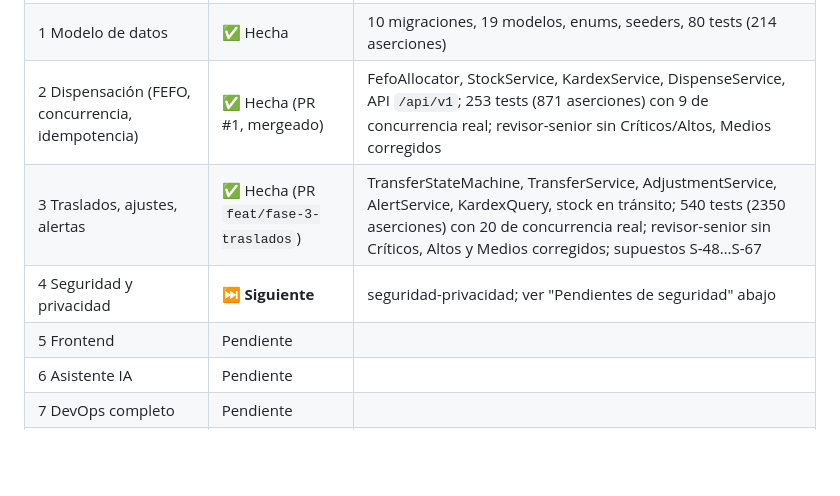
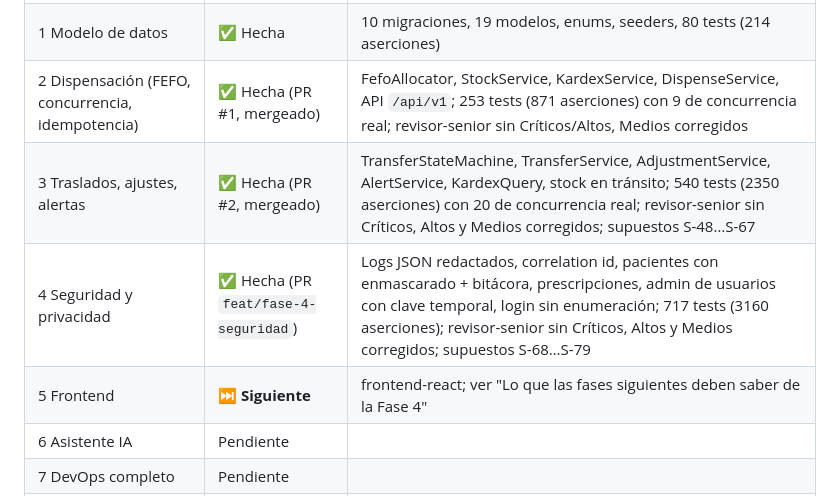
Before and after one commit to DanielAmador0007/Fartmar, a Markdown page: docs/PROGRESO.md, the part around one of its changes. Drawn GitHub-style; blank space fills up the shorter version.

```diff
--- a/docs/PROGRESO.md
+++ b/docs/PROGRESO.md
@@ -24,9 +24,9 @@ linters en verde (muestra salida), ai-log, commits pequeños, actualiza docs/PRO
 | 0 Andamiaje | ✅ Hecha | Laravel 13.35 / PHP 8.4, Vite 8 + React 19, compose `fartmar`, CI, `/health` `/ready` |
 | 1 Modelo de datos | ✅ Hecha | 10 migraciones, 19 modelos, enums, seeders, 80 tests (214 aserciones) |
 | 2 Dispensación (FEFO, concurrencia, idempotencia) | ✅ Hecha (PR #1, mergeado) | FefoAllocator, StockService, KardexService, DispenseService, API `/api/v1`; 253 tests (871 aserciones) con 9 de concurrencia real; revisor-senior sin Críticos/Altos, Medios corregidos |
-| 3 Traslados, ajustes, alertas | ✅ Hecha (PR `feat/fase-3-traslados`) | TransferStateMachine, TransferService, AdjustmentService, AlertService, KardexQuery, stock en tránsito; 540 tests (2350 aserciones) con 20 de concurrencia real; revisor-senior sin Críticos, Altos y Medios corregidos; supuestos S-48…S-67 |
-| 4 Seguridad y privacidad | ⏭️ **Siguiente** | seguridad-privacidad; ver "Pendientes de seguridad" abajo |
-| 5 Frontend | Pendiente | |
+| 3 Traslados, ajustes, alertas | ✅ Hecha (PR #2, mergeado) | TransferStateMachine, TransferService, AdjustmentService, AlertService, KardexQuery, stock en tránsito; 540 tests (2350 aserciones) con 20 de concurrencia real; revisor-senior sin Críticos, Altos y Medios corregidos; supuestos S-48…S-67 |
+| 4 Seguridad y privacidad | ✅ Hecha (PR `feat/fase-4-seguridad`) | Logs JSON redactados, correlation id, pacientes con enmascarado + bitácora, prescripciones, admin de usuarios con clave temporal, login sin enumeración; 717 tests (3160 aserciones); revisor-senior sin Críticos, Altos y Medios corregidos; supuestos S-68…S-79 |
+| 5 Frontend | ⏭️ **Siguiente** | frontend-react; ver "Lo que las fases siguientes deben saber de la Fase 4" |
 | 6 Asistente IA | Pendiente | |
 | 7 DevOps completo | Pendiente | |
 | 8 Documentación y cierre | Pendiente | |
```
Also changed, not shown: other parts of docs/PROGRESO.md (+34 -14 lines).
